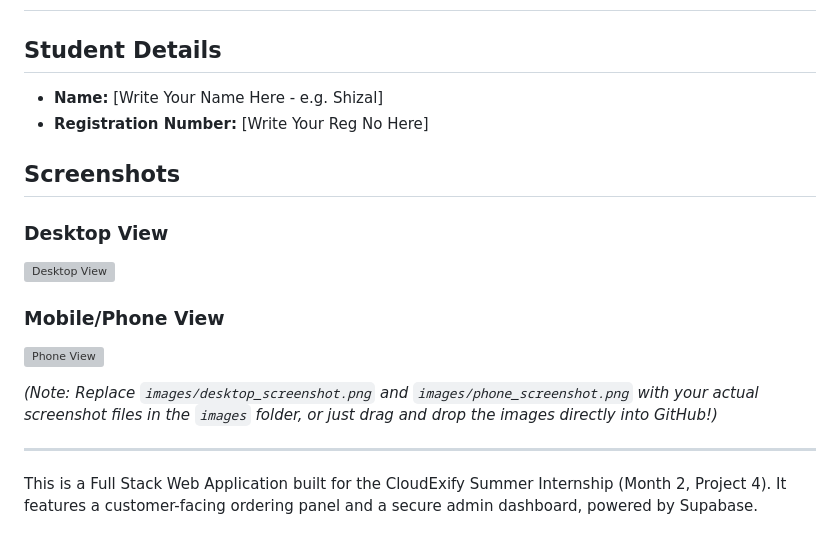
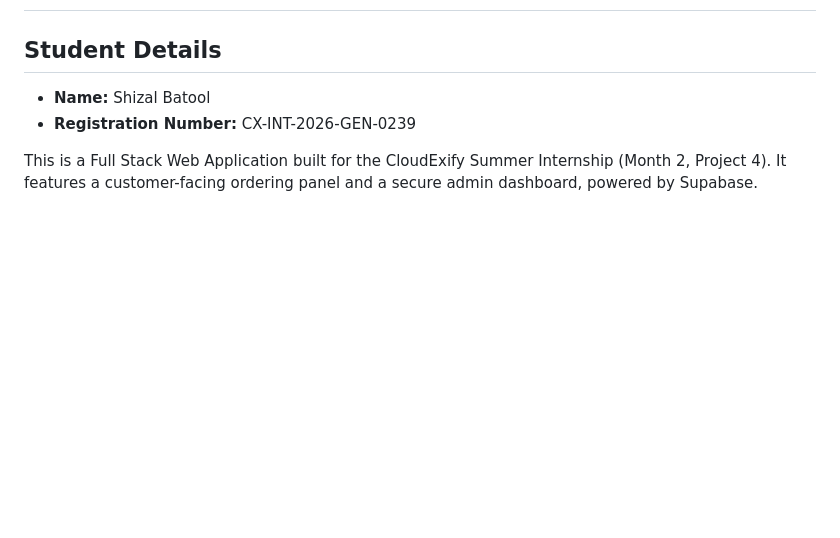
Before and after one commit to Shizal-Batool/CloudExify-Project-4, a Markdown page: README.md, the part around the change printed below. Rendered like a GitHub page; blank space fills up the shorter version; grey boxes are pictures that could not be loaded.

```diff
--- a/README.md
+++ b/README.md
@@ -1,19 +1,8 @@
 # Restaurant Full Stack Application - Shiznia Roasters
 
 ## Student Details
-- **Name:** [Write Your Name Here - e.g. Shizal]
-- **Registration Number:** [Write Your Reg No Here]
-
-## Screenshots
-### Desktop View
-![Desktop View](images/desktop_screenshot.png)
-
-### Mobile/Phone View
-![Phone View](images/phone_screenshot.png)
-
-*(Note: Replace `images/desktop_screenshot.png` and `images/phone_screenshot.png` with your actual screenshot files in the `images` folder, or just drag and drop the images directly into GitHub!)*
-
----
+- **Name:** Shizal Batool
+- **Registration Number:** CX-INT-2026-GEN-0239
 
 This is a Full Stack Web Application built for the CloudExify Summer Internship (Month 2, Project 4). It features a customer-facing ordering panel and a secure admin dashboard, powered by Supabase.
 
```
Also changed, not shown: other parts of README.md (+8 -0 lines), images/desktop_screenshot.jpeg (added), images/phone_screenshot.jpeg (added).
